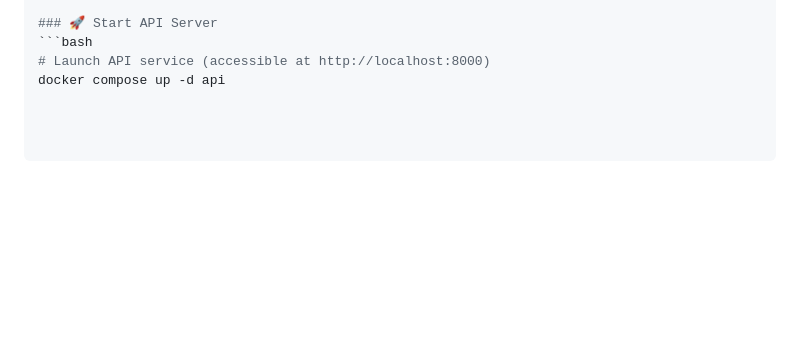
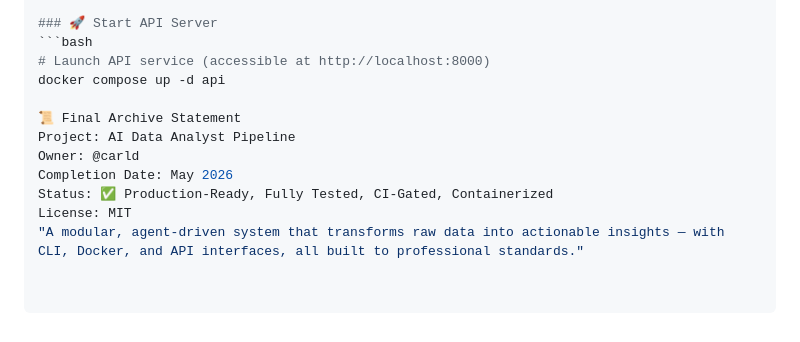
Before and after one commit to Solrac12345/ai_data_analyst, a Markdown page: README.md, the part around the change. Drawn GitHub-style; blank space fills up the shorter version.

Commit message:
Final Project Summary & Archive to officially close Phase 6

````diff
--- a/README.md
+++ b/README.md
@@ -121,3 +121,11 @@ The pipeline is exposed via a production-ready FastAPI server with async support
 ```bash
 # Launch API service (accessible at http://localhost:8000)
 docker compose up -d api
+
+📜 Final Archive Statement
+Project: AI Data Analyst Pipeline
+Owner: @carld
+Completion Date: May 2026
+Status: ✅ Production-Ready, Fully Tested, CI-Gated, Containerized
+License: MIT
+"A modular, agent-driven system that transforms raw data into actionable insights — with CLI, Docker, and API interfaces, all built to professional standards."
````
